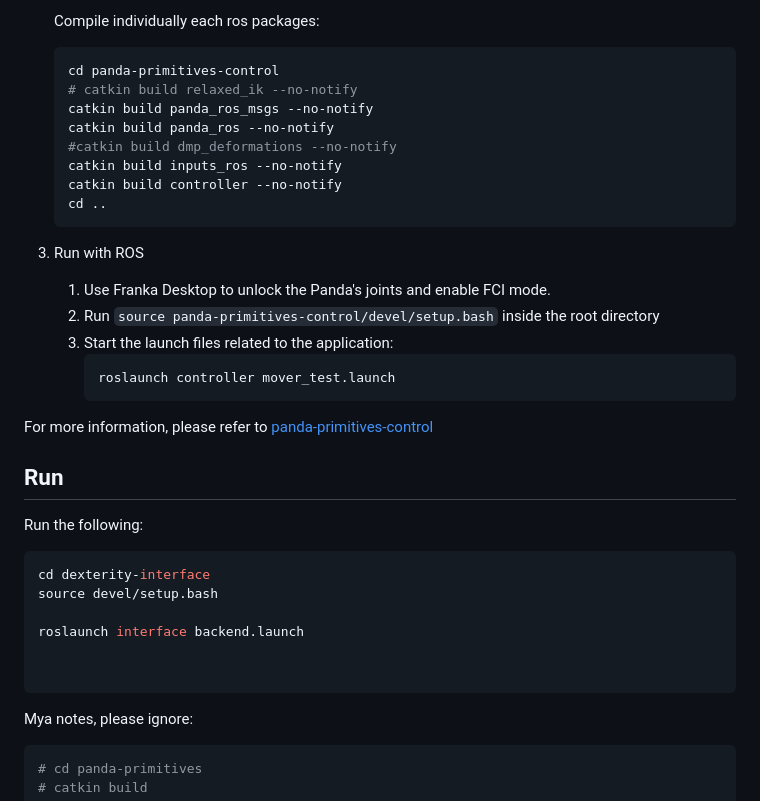
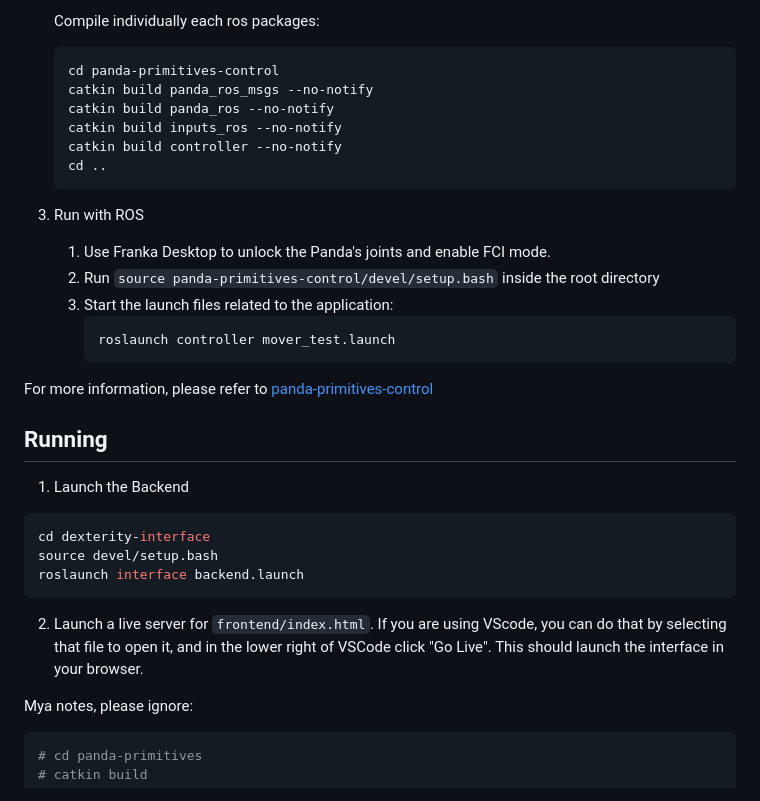
Before and after one commit to rusmilov/dexterity-interface, a Markdown page: README.md, the part around the change printed below. Drawn GitHub-style.

````diff
--- a/README.md
+++ b/README.md
@@ -55,10 +64,8 @@ This step will compile panda-primitives-control package that control Panda Robot
     Compile individually each ros packages:
     ```bash
     cd panda-primitives-control
-    # catkin build relaxed_ik --no-notify
     catkin build panda_ros_msgs --no-notify
     catkin build panda_ros --no-notify
-    #catkin build dmp_deformations --no-notify
     catkin build inputs_ros --no-notify
     catkin build controller --no-notify
     cd ..
@@ -72,18 +79,15 @@ This step will compile panda-primitives-control package that control Panda Robot
 		```
 For more information, please refer to [panda-primitives-control](https://github.com/Wisc-HCI/panda-primitives-control)
 
-## Run
-Run the following:
+
+## Running
+1. Launch the Backend
 ```bash
 cd dexterity-interface
 source devel/setup.bash
-
 roslaunch interface backend.launch
-
-
 ```
-
-
+2. Launch a live server for `frontend/index.html`. If you are using VScode, you can do that by selecting that file to open it, and in the lower right of VSCode click "Go Live". This should launch the interface in your browser.
 
 
 
````
Also changed, not shown: other parts of README.md (+32 -15 lines).
